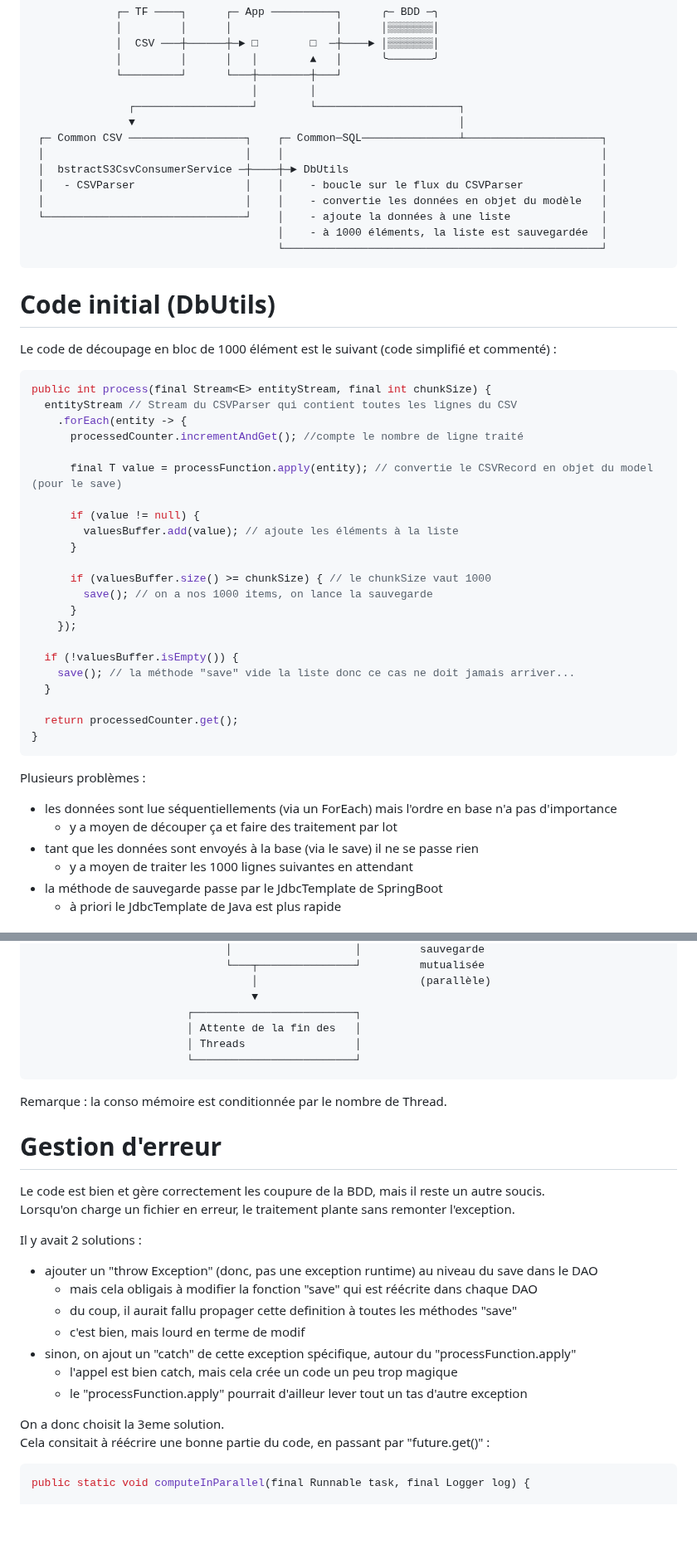
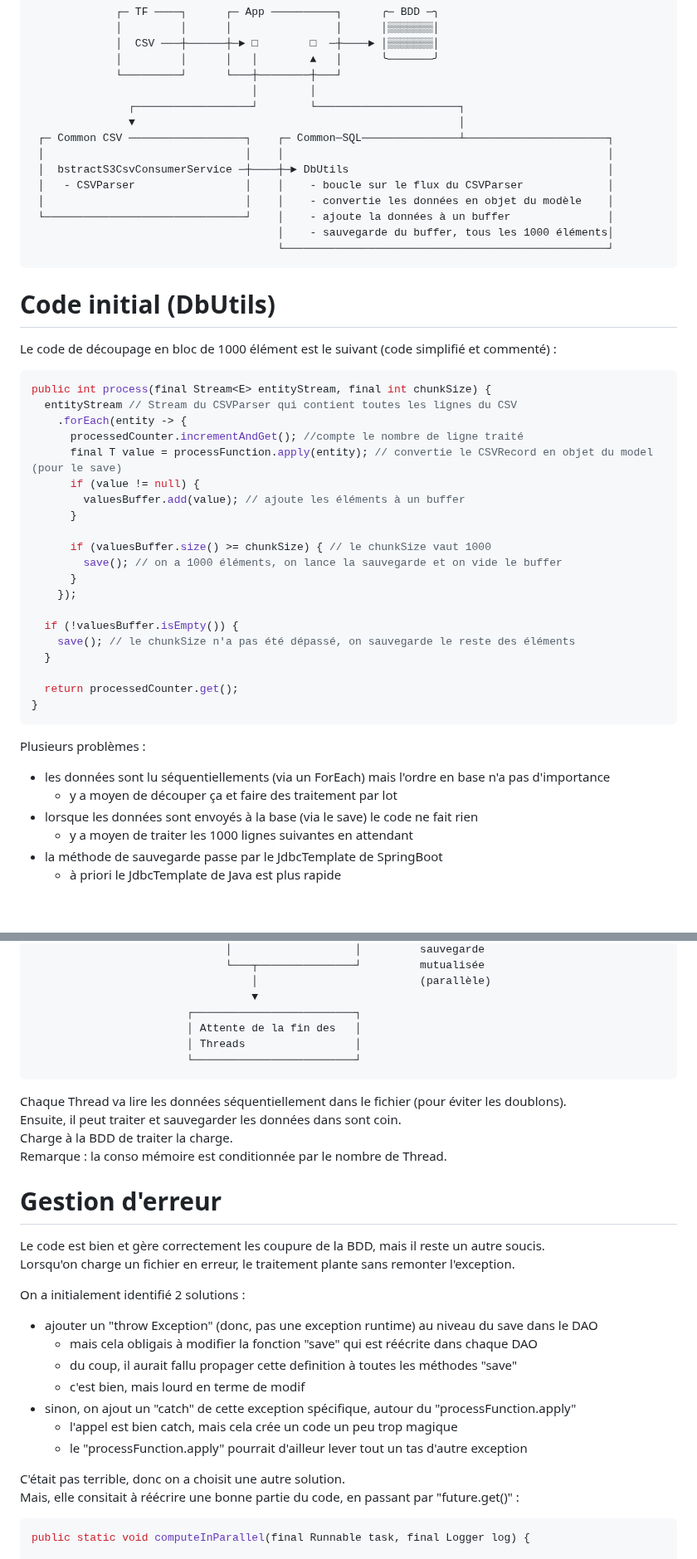
Before and after one commit to Iron-Wolf/Iron-Wolf.github.io, a Markdown page: writing/coding/Java-CSV_BDD.md, 2 parts joined by grey strips. Shown at 83% size. Drawn GitHub-style; blank space fills up the shorter version.

````diff
--- a/writing/coding/Java-CSV_BDD.md
+++ b/writing/coding/Java-CSV_BDD.md
@@ -19,14 +19,14 @@ Le temps de traitement complet est de 1:10 sur ma machine (i5 + 32Go de RAM).
                                   │        │
                ┌──────────────────┘        └──────────────────────┐
                ▼                                                  │
- ┌─ Common CSV ──────────────────┐    ┌─ Common─SQL───────────────┴─────────────────────┐
- │                               │    │                                                 │
- │  bstractS3CsvConsumerService ─┼────┼─► DbUtils                                       │
- │   - CSVParser                 │    │    - boucle sur le flux du CSVParser            │
- │                               │    │    - convertie les données en objet du modèle   │
- └───────────────────────────────┘    │    - ajoute la données à une liste              │
-                                      │    - à 1000 éléments, la liste est sauvegardée  │
-                                      └─────────────────────────────────────────────────┘
+ ┌─ Common CSV ──────────────────┐    ┌─ Common─SQL───────────────┴──────────────────────┐
+ │                               │    │                                                  │
+ │  bstractS3CsvConsumerService ─┼────┼─► DbUtils                                        │
+ │   - CSVParser                 │    │    - boucle sur le flux du CSVParser             │
+ │                               │    │    - convertie les données en objet du modèle    │
+ └───────────────────────────────┘    │    - ajoute la données à un buffer               │
+                                      │    - sauvegarde du buffer, tous les 1000 éléments│
+                                      └──────────────────────────────────────────────────┘
 ```
 
 
@@ -37,20 +37,18 @@ public int process(final Stream<E> entityStream, final int chunkSize) {
   entityStream // Stream du CSVParser qui contient toutes les lignes du CSV
     .forEach(entity -> {
       processedCounter.incrementAndGet(); //compte le nombre de ligne traité
-
       final T value = processFunction.apply(entity); // convertie le CSVRecord en objet du model (pour le save)
-
       if (value != null) {
-        valuesBuffer.add(value); // ajoute les éléments à la liste
+        valuesBuffer.add(value); // ajoute les éléments à un buffer
       }
 
       if (valuesBuffer.size() >= chunkSize) { // le chunkSize vaut 1000
-        save(); // on a nos 1000 items, on lance la sauvegarde
+        save(); // on a 1000 éléments, on lance la sauvegarde et on vide le buffer
       }
     });
 
   if (!valuesBuffer.isEmpty()) {
-    save(); // la méthode "save" vide la liste donc ce cas ne doit jamais arriver...
+    save(); // le chunkSize n'a pas été dépassé, on sauvegarde le reste des éléments
   }
 
   return processedCounter.get();
@@ -58,9 +56,9 @@ public int process(final Stream<E> entityStream, final int chunkSize) {
 ```
 
 Plusieurs problèmes :
-- les données sont lue séquentiellements (via un ForEach) mais l'ordre en base n'a pas d'importance
+- les données sont lu séquentiellements (via un ForEach) mais l'ordre en base n'a pas d'importance
   - y a moyen de découper ça et faire des traitement par lot
-- tant que les données sont envoyés à la base (via le save) il ne se passe rien
+- lorsque les données sont envoyés à la base (via le save) le code ne fait rien
   - y a moyen de traiter les 1000 lignes suivantes en attendant
 - la méthode de sauvegarde passe par le JdbcTemplate de SpringBoot
   - à priori le JdbcTemplate de Java est plus rapide
@@ -293,6 +291,9 @@ Tentative d'explication de l'algo (à retravailler ?) :
                         └─────────────────────────┘
 ```
 
+Chaque Thread va lire les données séquentiellement dans le fichier (pour éviter les doublons).
+Ensuite, il peut traiter et sauvegarder les données dans sont coin.
+Charge à la BDD de traiter la charge.
 Remarque : la conso mémoire est conditionnée par le nombre de Thread.
 
 
@@ -300,7 +301,7 @@ Remarque : la conso mémoire est conditionnée par le nombre de Thread.
 Le code est bien et gère correctement les coupure de la BDD, mais il reste un autre soucis.
 Lorsqu'on charge un fichier en erreur, le traitement plante sans remonter l'exception.
 
-Il y avait 2 solutions :
+On a initialement identifié 2 solutions :
 - ajouter un "throw Exception" (donc, pas une exception runtime) au niveau du save dans le DAO
   - mais cela obligais à modifier la fonction "save" qui est réécrite dans chaque DAO
   - du coup, il aurait fallu propager cette definition à toutes les méthodes "save"
@@ -309,8 +310,8 @@ Il y avait 2 solutions :
   - l'appel est bien catch, mais cela crée un code un peu trop magique
   - le "processFunction.apply" pourrait d'ailleur lever tout un tas d'autre exception
 
-On a donc choisit la 3eme solution.
-Cela consitait à réécrire une bonne partie du code, en passant par "future.get()" :
+C'était pas terrible, donc on a choisit une autre solution.
+Mais, elle consitait à réécrire une bonne partie du code, en passant par "future.get()" :
 ```java
 public static void computeInParallel(final Runnable task, final Logger log) {
 
````
Also changed, not shown: other parts of writing/coding/Java-CSV_BDD.md (+5 -2 lines).
